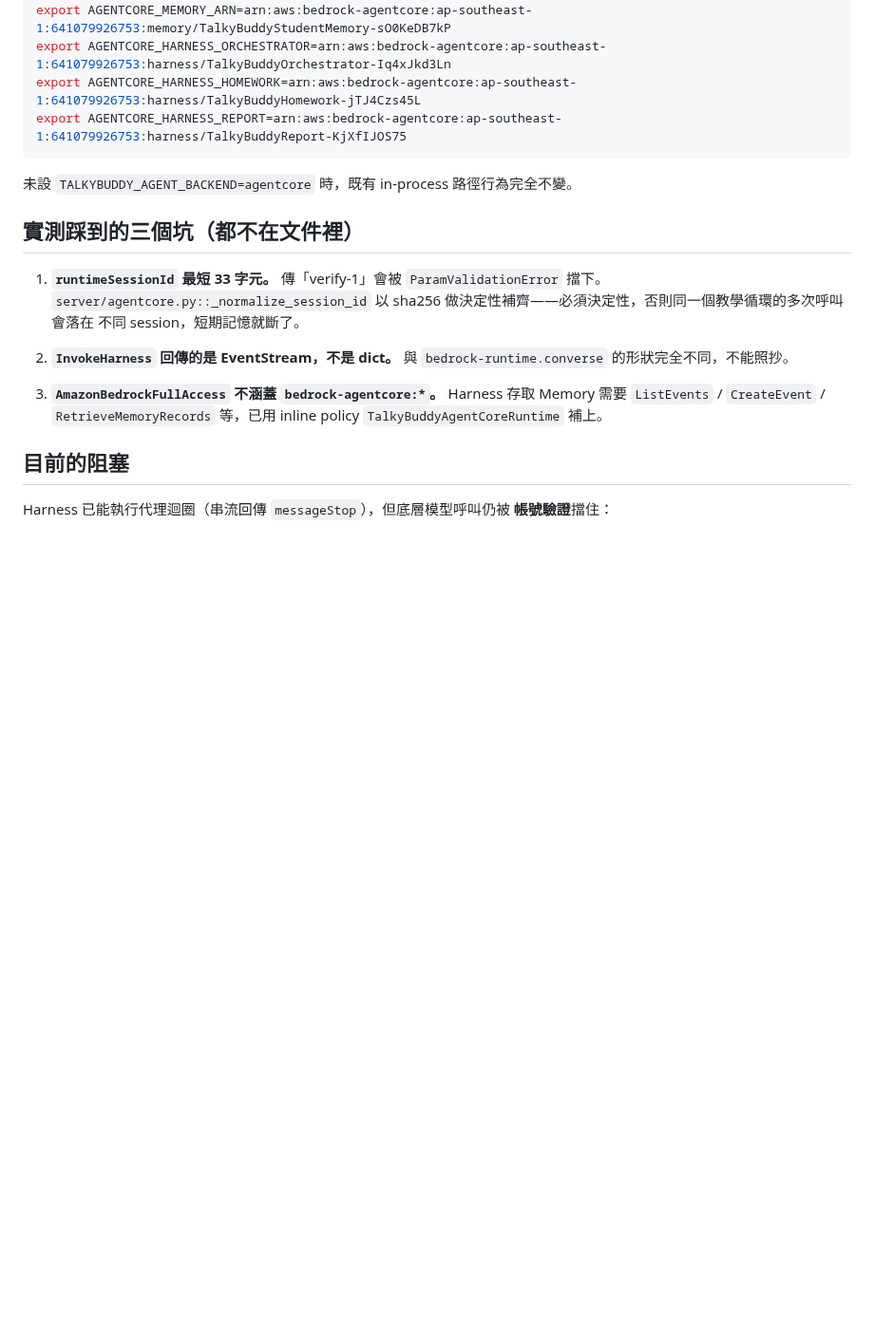
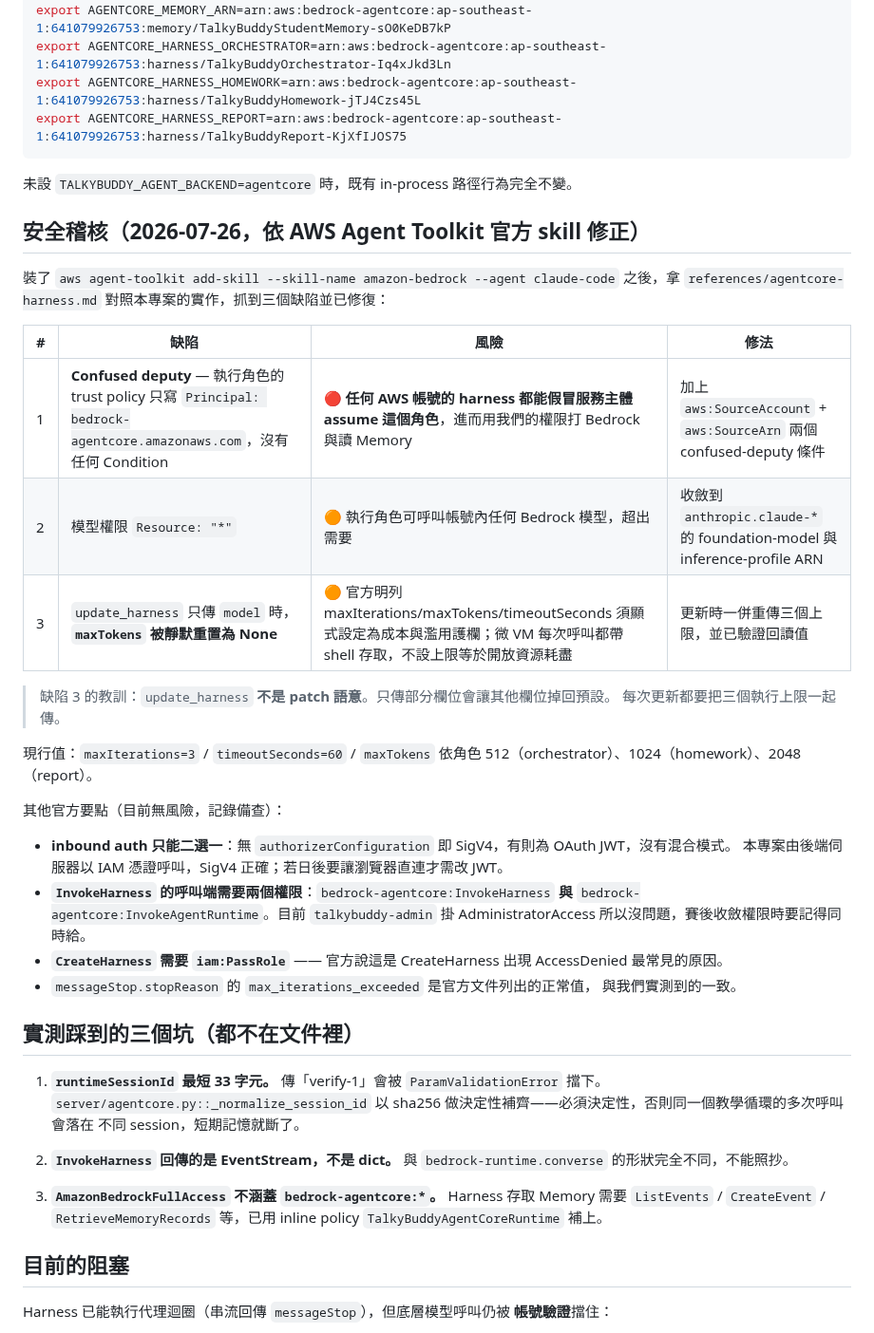
Before and after one commit to bbudaedu/talkybuddy, a Markdown page: deploy/aws/AGENTCORE_RESOURCES.md, the part around the change. Shown at 95% size. Rendered like a GitHub page; blank space fills up the shorter version.

Commit message:
fix(agentcore): close a confused-deputy hole and restore harness guardrails
裝 AWS Agent Toolkit 的官方 amazon-bedrock skill 後，拿
references/agentcore-harness.md 對照本專案的實作，抓到三個缺陷：

1. 【嚴重】執行角色 trust policy 只寫 Principal 沒有 Condition，
   構成 confused deputy——任何 AWS 帳號的 harness 都能透過
   bedrock-agentcore.amazonaws.com 服務主體 assume 我們的角色，
   拿我們的權限打 Bedrock 與讀 Memory。已補 aws:SourceAccount +
   aws:SourceArn 兩個條件。

2. 模型權限 Resource: "*" 過寬，已收斂到 anthropic.claude-* 的
   foundation-model 與 inference-profile ARN。

3. update_harness 不是 patch 語意：先前只傳 model 更新模型時，
   maxTokens 被靜默重置成 None。官方明列三個執行上限須顯式設定
   （微 VM 每次呼叫帶 shell 存取，不設上限等於開放資源耗盡）。
   已一併重傳並驗證回讀值。

三個缺陷都是自己實作時沒想到、官方文件點名的。這也回答了「裝這個
toolkit 對專案有沒有用」——有，它抓到的是我做出來但沒發現的問題，
而不是我已經知道的事。

同時記錄幾個目前無風險但賽後收斂權限要用到的官方要點：
inbound auth 的 SigV4/JWT 二選一、InvokeHarness 需要呼叫端同時具備
InvokeHarness 與 InvokeAgentRuntime、CreateHarness 需要 iam:PassRole。

Co-Authored-By: Claude Opus 5 <noreply@anthropic.com>

```diff
--- a/deploy/aws/AGENTCORE_RESOURCES.md
+++ b/deploy/aws/AGENTCORE_RESOURCES.md
@@ -52,6 +52,35 @@ export AGENTCORE_HARNESS_REPORT=arn:aws:bedrock-agentcore:ap-southeast-1:6410799
 
 未設 `TALKYBUDDY_AGENT_BACKEND=agentcore` 時，既有 in-process 路徑行為完全不變。
 
+## 安全稽核（2026-07-26，依 AWS Agent Toolkit 官方 skill 修正）
+
+裝了 `aws agent-toolkit add-skill --skill-name amazon-bedrock --agent claude-code`
+之後，拿 `references/agentcore-harness.md` 對照本專案的實作，抓到三個缺陷並已修復：
+
+| # | 缺陷 | 風險 | 修法 |
+|---|---|---|---|
+| 1 | **Confused deputy** — 執行角色的 trust policy 只寫 `Principal: bedrock-agentcore.amazonaws.com`，沒有任何 Condition | 🔴 **任何 AWS 帳號的 harness 都能假冒服務主體 assume 這個角色**，進而用我們的權限打 Bedrock 與讀 Memory | 加上 `aws:SourceAccount` + `aws:SourceArn` 兩個 confused-deputy 條件 |
+| 2 | 模型權限 `Resource: "*"` | 🟠 執行角色可呼叫帳號內任何 Bedrock 模型，超出需要 | 收斂到 `anthropic.claude-*` 的 foundation-model 與 inference-profile ARN |
+| 3 | `update_harness` 只傳 `model` 時，**`maxTokens` 被靜默重置為 None** | 🟠 官方明列 maxIterations/maxTokens/timeoutSeconds 須顯式設定為成本與濫用護欄；微 VM 每次呼叫都帶 shell 存取，不設上限等於開放資源耗盡 | 更新時一併重傳三個上限，並已驗證回讀值 |
+
+> 缺陷 3 的教訓：`update_harness` **不是 patch 語意**。只傳部分欄位會讓其他欄位掉回預設。
+> 每次更新都要把三個執行上限一起傳。
+
+現行值：`maxIterations=3` / `timeoutSeconds=60` /
+`maxTokens` 依角色 512（orchestrator）、1024（homework）、2048（report）。
+
+其他官方要點（目前無風險，記錄備查）：
+
+- **inbound auth 只能二選一**：無 `authorizerConfiguration` 即 SigV4，有則為 OAuth JWT，沒有混合模式。
+  本專案由後端伺服器以 IAM 憑證呼叫，SigV4 正確；若日後要讓瀏覽器直連才需改 JWT。
+- **`InvokeHarness` 的呼叫端需要兩個權限**：`bedrock-agentcore:InvokeHarness`
+  **與** `bedrock-agentcore:InvokeAgentRuntime`。目前 `talkybuddy-admin` 掛
+  AdministratorAccess 所以沒問題，賽後收斂權限時要記得同時給。
+- **`CreateHarness` 需要 `iam:PassRole`** —— 官方說這是 CreateHarness 出現
+  AccessDenied 最常見的原因。
+- `messageStop.stopReason` 的 `max_iterations_exceeded` 是官方文件列出的正常值，
+  與我們實測到的一致。
+
 ## 實測踩到的三個坑（都不在文件裡）
 
 1. **`runtimeSessionId` 最短 33 字元。** 傳「verify-1」會被
```
